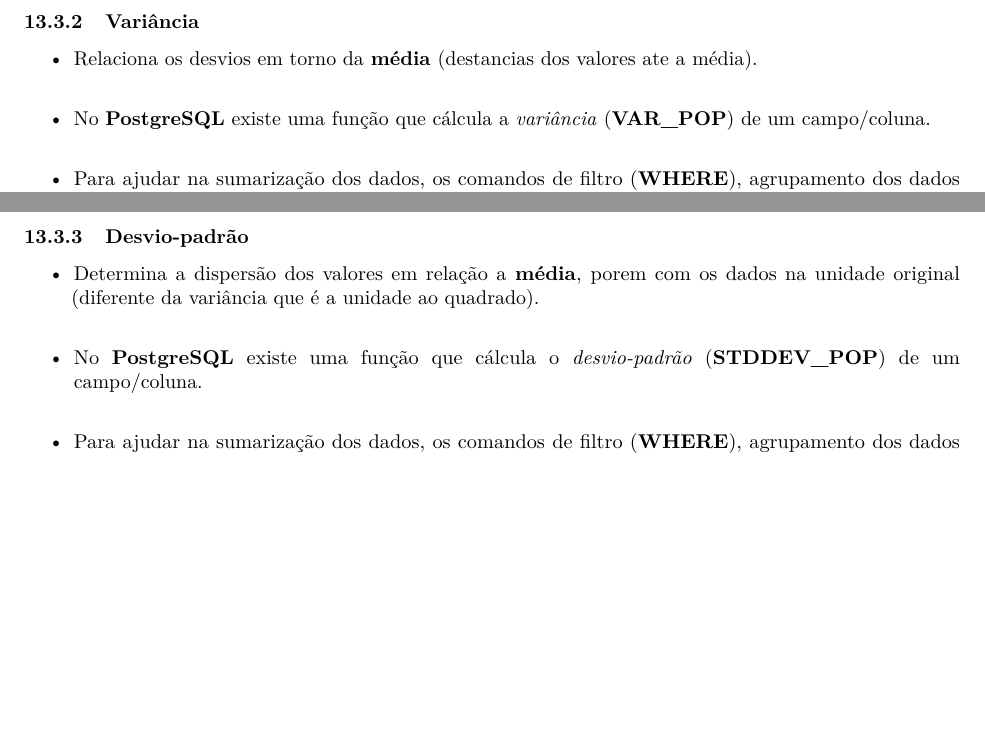
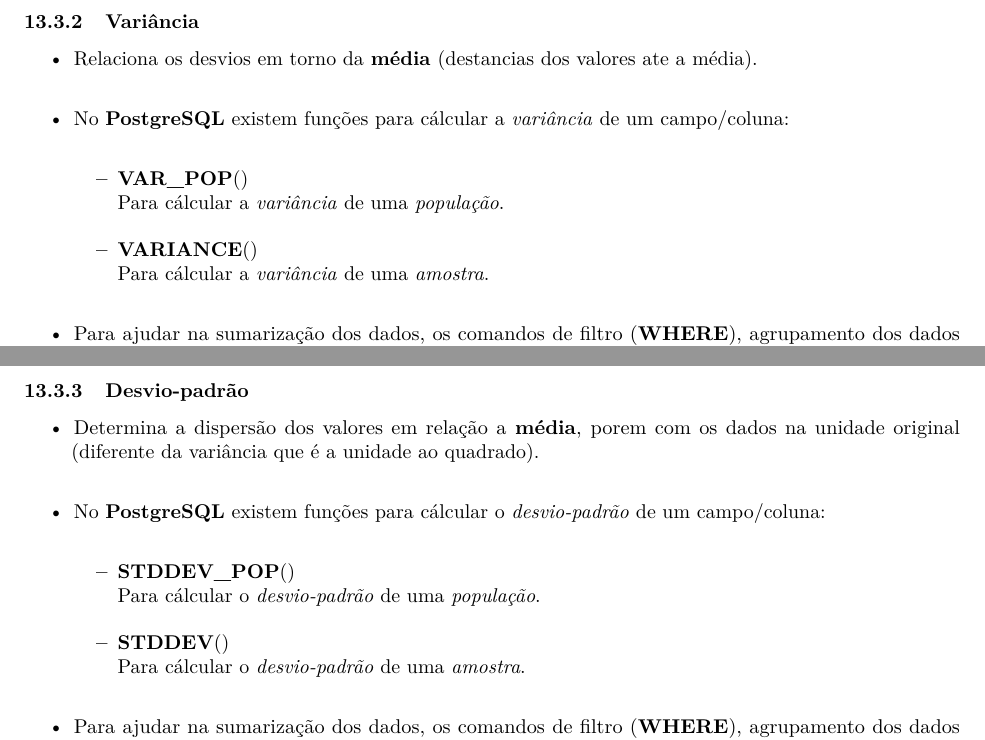
Before and after one commit to seperool/Study_PostgreSQL, an R Markdown document (Readme.rmd): two parts of pages 55 and 56 of 59, joined at a grey line, cut so that both start at the same text, the shorter picture padded with empty space. The pictures show the output file Readme.pdf that the author committed with the source.

Commit message:
Revisão Variância e Desvio-padrão

```diff
--- a/Readme.rmd
+++ b/Readme.rmd
@@ -1149,7 +1149,11 @@ A **Adventure Works** classifica *produtos* por *categoria* e *subcategoria*. Os
 
 - Relaciona os desvios em torno da **média** (destancias dos valores ate a média).\
 
-- No **PostgreSQL** existe uma função que cálcula a *variância* (**VAR_POP**) de um campo/coluna.\
+- No **PostgreSQL** existem funções para cálcular a *variância* de um campo/coluna:\
+  - **VAR_POP**()\
+  Para cálcular a *variância* de uma *população*.\
+  - **VARIANCE**()\
+  Para cálcular a *variância* de uma *amostra*.\
 
 - Para ajudar na sumarização dos dados, os comandos de filtro (**WHERE**), agrupamento dos dados (**GROUP BY**) e ordenamento dos dados (**ORDER BY**) ainda de mostram importantes.\
 
@@ -1171,7 +1175,11 @@ A **Adventure Works** classifica *produtos* por *categoria* e *subcategoria*. Os
 
 - Determina a dispersão dos valores em relação a **média**, porem com os dados na unidade original (diferente da variância que é a unidade ao quadrado).\
 
-- No **PostgreSQL** existe uma função que cálcula o *desvio-padrão* (**STDDEV_POP**) de um campo/coluna.\
+- No **PostgreSQL** existem funções para cálcular o *desvio-padrão* de um campo/coluna:\
+  - **STDDEV_POP**()\
+  Para cálcular o *desvio-padrão* de uma *população*.\
+  - **STDDEV**()\
+  Para cálcular o *desvio-padrão* de uma *amostra*.\
 
 - Para ajudar na sumarização dos dados, os comandos de filtro (**WHERE**), agrupamento dos dados (**GROUP BY**) e ordenamento dos dados (**ORDER BY**) ainda de mostram importantes.\
 
```
Also changed, not shown: Readme.md, Readme.pdf, Readme.rmd (18 more changed lines), 2 other files.
